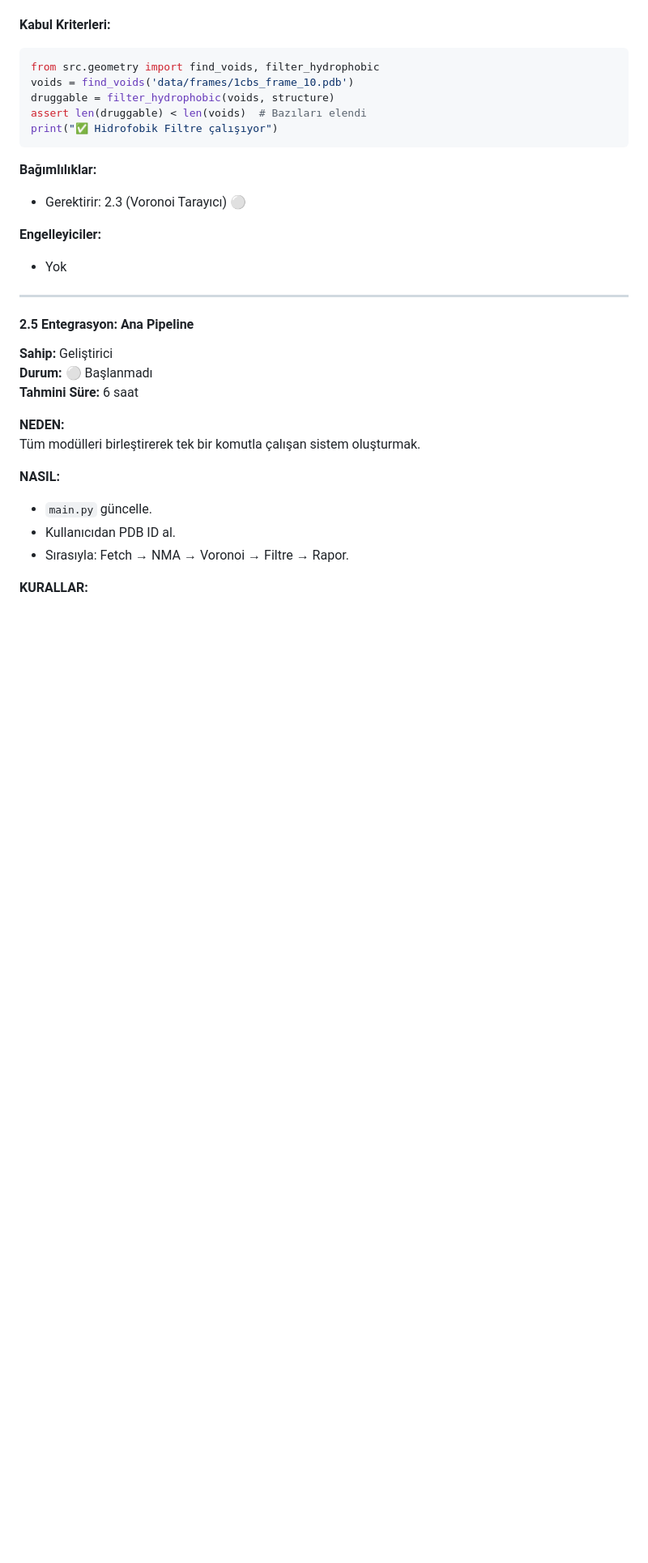
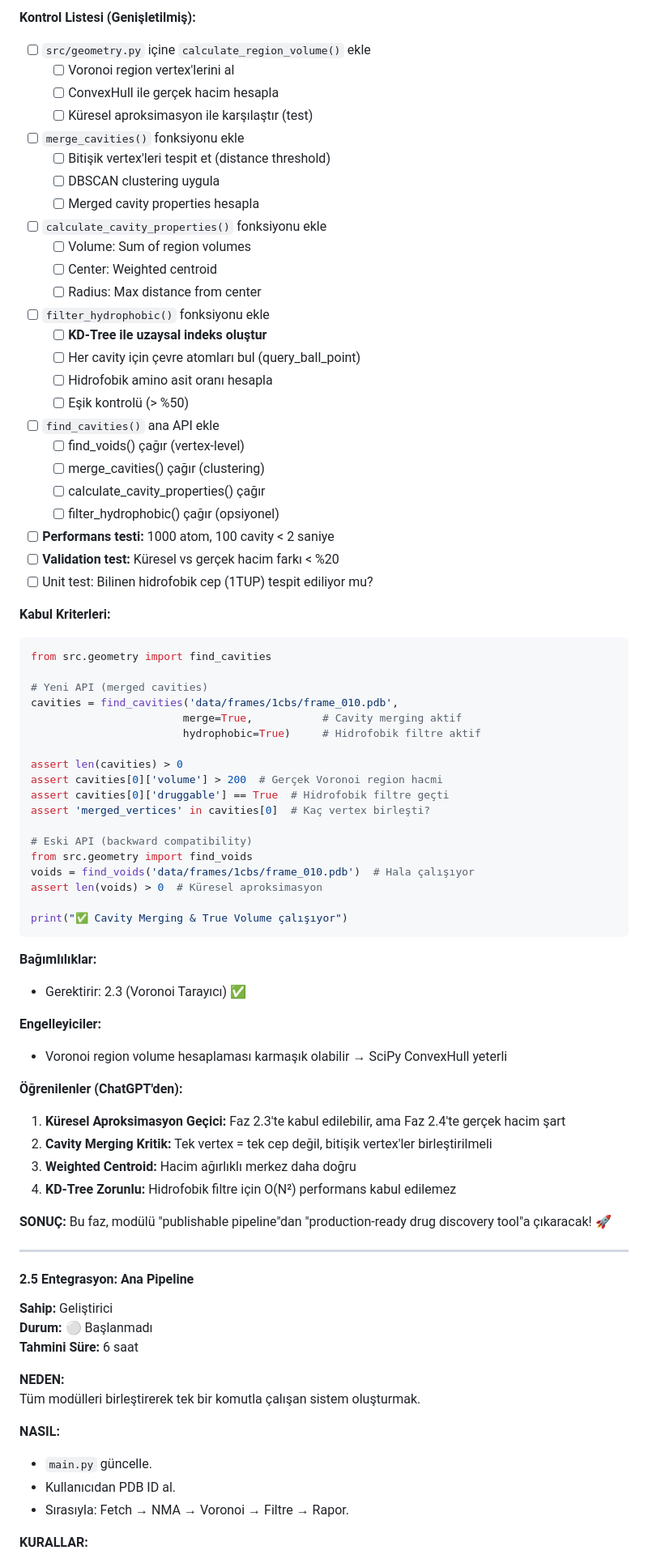
Before and after one commit to SetraTheXX/BioVoid, a Markdown page: memory-bank/progress.md, the part around one of its changes. Shown at 81% size. GitHub-like rendering; blank space fills up the shorter version.

````diff
--- a/memory-bank/progress.md
+++ b/memory-bank/progress.md
@@ -1652,21 +1666,70 @@ Her boşluk ilaç cebi değil. İlaçlar genellikle hidrofobik (yağlı) yüzeyl
+**Kontrol Listesi (Genişletilmiş):**
+
+- [ ] `src/geometry.py` içine `calculate_region_volume()` ekle
+  - [ ] Voronoi region vertex'lerini al
+  - [ ] ConvexHull ile gerçek hacim hesapla
+  - [ ] Küresel aproksimasyon ile karşılaştır (test)
+- [ ] `merge_cavities()` fonksiyonu ekle
+  - [ ] Bitişik vertex'leri tespit et (distance threshold)
+  - [ ] DBSCAN clustering uygula
+  - [ ] Merged cavity properties hesapla
+- [ ] `calculate_cavity_properties()` fonksiyonu ekle
+  - [ ] Volume: Sum of region volumes
+  - [ ] Center: Weighted centroid
+  - [ ] Radius: Max distance from center
+- [ ] `filter_hydrophobic()` fonksiyonu ekle
+  - [ ] **KD-Tree ile uzaysal indeks oluştur**
+  - [ ] Her cavity için çevre atomları bul (query_ball_point)
+  - [ ] Hidrofobik amino asit oranı hesapla
+  - [ ] Eşik kontrolü (> %50)
+- [ ] `find_cavities()` ana API ekle
+  - [ ] find_voids() çağır (vertex-level)
+  - [ ] merge_cavities() çağır (clustering)
+  - [ ] calculate_cavity_properties() çağır
+  - [ ] filter_hydrophobic() çağır (opsiyonel)
+- [ ] **Performans testi:** 1000 atom, 100 cavity < 2 saniye
+- [ ] **Validation test:** Küresel vs gerçek hacim farkı < %20
+- [ ] Unit test: Bilinen hidrofobik cep (1TUP) tespit ediliyor mu?
 
 **Kabul Kriterleri:**
 
 ```python
-from src.geometry import find_voids, filter_hydrophobic
-voids = find_voids('data/frames/1cbs_frame_10.pdb')
-druggable = filter_hydrophobic(voids, structure)
-assert len(druggable) < len(voids)  # Bazıları elendi
-print("✅ Hidrofobik Filtre çalışıyor")
+from src.geometry import find_cavities
+
+# Yeni API (merged cavities)
+cavities = find_cavities('data/frames/1cbs/frame_010.pdb',
+                        merge=True,           # Cavity merging aktif
+                        hydrophobic=True)     # Hidrofobik filtre aktif
+
+assert len(cavities) > 0
+assert cavities[0]['volume'] > 200  # Gerçek Voronoi region hacmi
+assert cavities[0]['druggable'] == True  # Hidrofobik filtre geçti
+assert 'merged_vertices' in cavities[0]  # Kaç vertex birleşti?
+
+# Eski API (backward compatibility)
+from src.geometry import find_voids
+voids = find_voids('data/frames/1cbs/frame_010.pdb')  # Hala çalışıyor
+assert len(voids) > 0  # Küresel aproksimasyon
+
+print("✅ Cavity Merging & True Volume çalışıyor")
 ```
 
 **Bağımlılıklar:**
 
-- Gerektirir: 2.3 (Voronoi Tarayıcı) ⚪
+- Gerektirir: 2.3 (Voronoi Tarayıcı) ✅
 
 **Engelleyiciler:**
 
-- Yok
+- Voronoi region volume hesaplaması karmaşık olabilir → SciPy ConvexHull yeterli
+
+**Öğrenilenler (ChatGPT'den):**
+
+1. **Küresel Aproksimasyon Geçici:** Faz 2.3'te kabul edilebilir, ama Faz 2.4'te gerçek hacim şart
+2. **Cavity Merging Kritik:** Tek vertex = tek cep değil, bitişik vertex'ler birleştirilmeli
+3. **Weighted Centroid:** Hacim ağırlıklı merkez daha doğru
+4. **KD-Tree Zorunlu:** Hidrofobik filtre için O(N²) performans kabul edilemez
+
+**SONUÇ:** Bu faz, modülü "publishable pipeline"dan "production-ready drug discovery tool"a çıkaracak! 🚀
 
 ---
 
````
Also changed, not shown: other parts of memory-bank/progress.md (+46 -32 lines).
